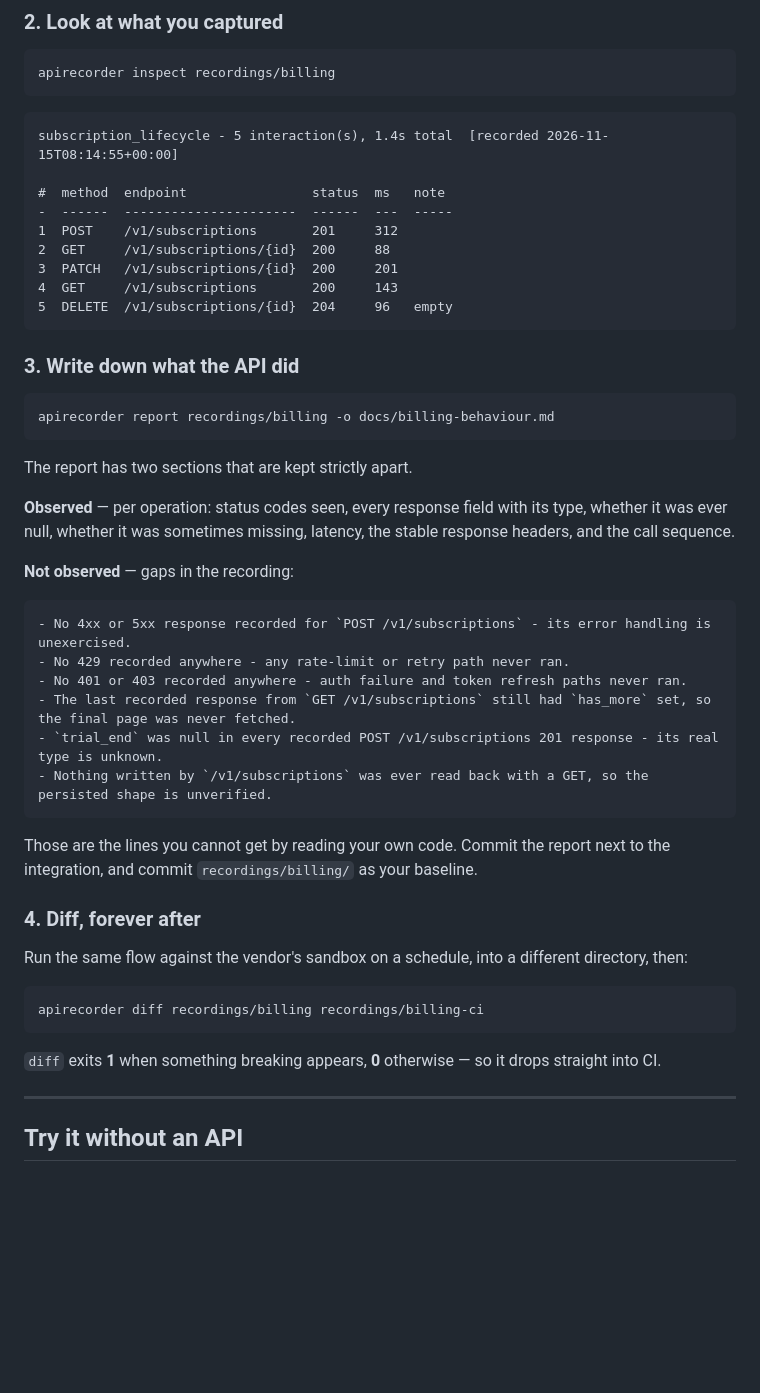
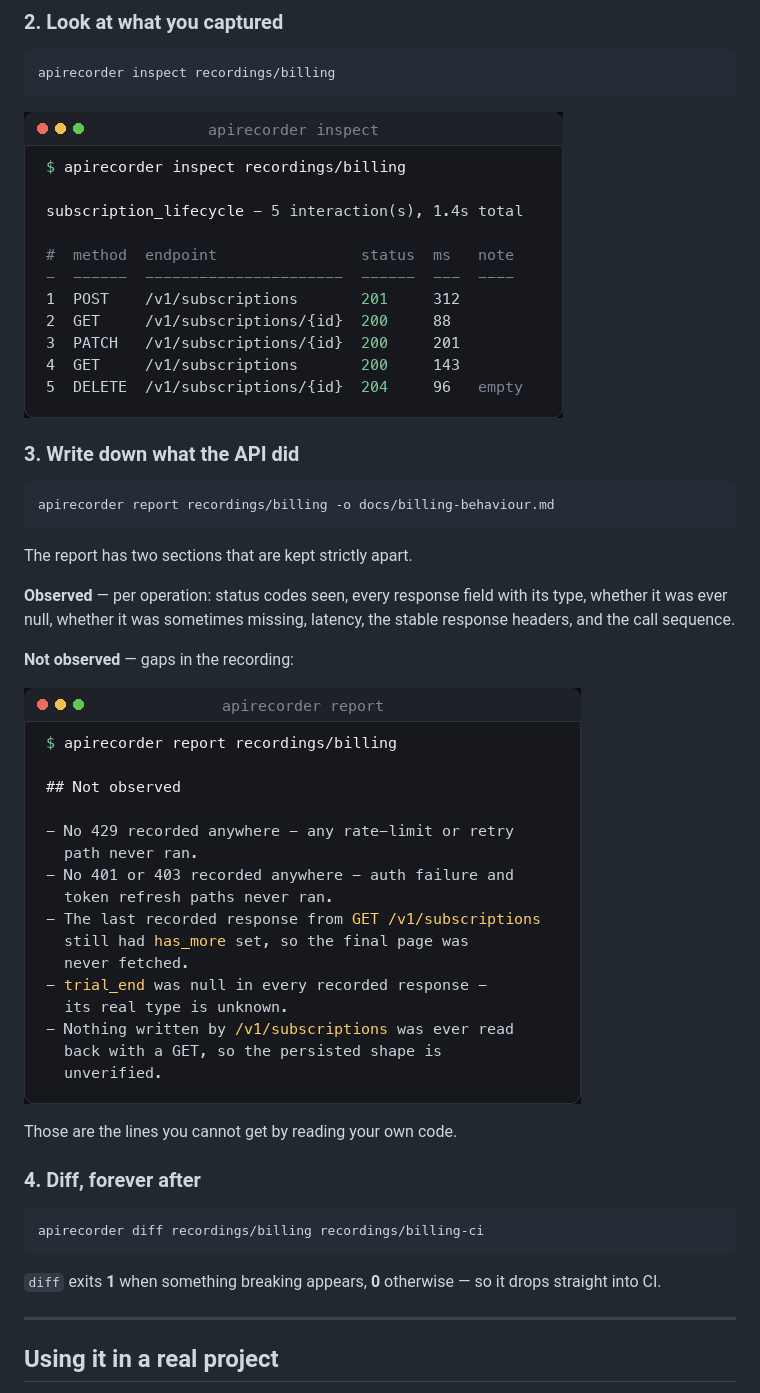
Before and after one commit to varun1414/api-recorder, a Markdown page: README.md, the part around one of its changes. GitHub-like rendering; pictures changed too: docs/media/inspect.png (added), docs/media/report.png (added); blank space fills up the shorter version.

````diff
--- a/README.md
+++ b/README.md
@@ -155,17 +165,7 @@ was cleaned up afterwards.
 apirecorder inspect recordings/billing
 ```
 
-```
-subscription_lifecycle - 5 interaction(s), 1.4s total  [recorded 2026-11-15T08:14:55+00:00]
-
-#  method  endpoint                status  ms   note
--  ------  ----------------------  ------  ---  -----
-1  POST    /v1/subscriptions       201     312
-2  GET     /v1/subscriptions/{id}  200     88
-3  PATCH   /v1/subscriptions/{id}  200     201
-4  GET     /v1/subscriptions       200     143
-5  DELETE  /v1/subscriptions/{id}  204     96   empty
-```
+![apirecorder inspect output](docs/media/inspect.png)
 
 ### 3. Write down what the API did
 
@@ -181,22 +181,11 @@ stable response headers, and the call sequence.
 
 **Not observed** — gaps in the recording:
 
-```
-- No 4xx or 5xx response recorded for `POST /v1/subscriptions` - its error handling is unexercised.
-- No 429 recorded anywhere - any rate-limit or retry path never ran.
-- No 401 or 403 recorded anywhere - auth failure and token refresh paths never ran.
-- The last recorded response from `GET /v1/subscriptions` still had `has_more` set, so the final page was never fetched.
-- `trial_end` was null in every recorded POST /v1/subscriptions 201 response - its real type is unknown.
-- Nothing written by `/v1/subscriptions` was ever read back with a GET, so the persisted shape is unverified.
-```
+![the not-observed section of a report](docs/media/report.png)
 
-Those are the lines you cannot get by reading your own code. Commit the report
-next to the integration, and commit `recordings/billing/` as your baseline.
+Those are the lines you cannot get by reading your own code.
 
 ### 4. Diff, forever after
-
-Run the same flow against the vendor's sandbox on a schedule, into a different
-directory, then:
 
 ```bash
 apirecorder diff recordings/billing recordings/billing-ci
@@ -207,5 +196,5 @@ straight into CI.
 
 ---
 
-## Try it without an API
+## Using it in a real project
 
````
Also changed, not shown: other parts of README.md (+227 -81 lines), docs/media/diff.gif (added), 2 other files.
